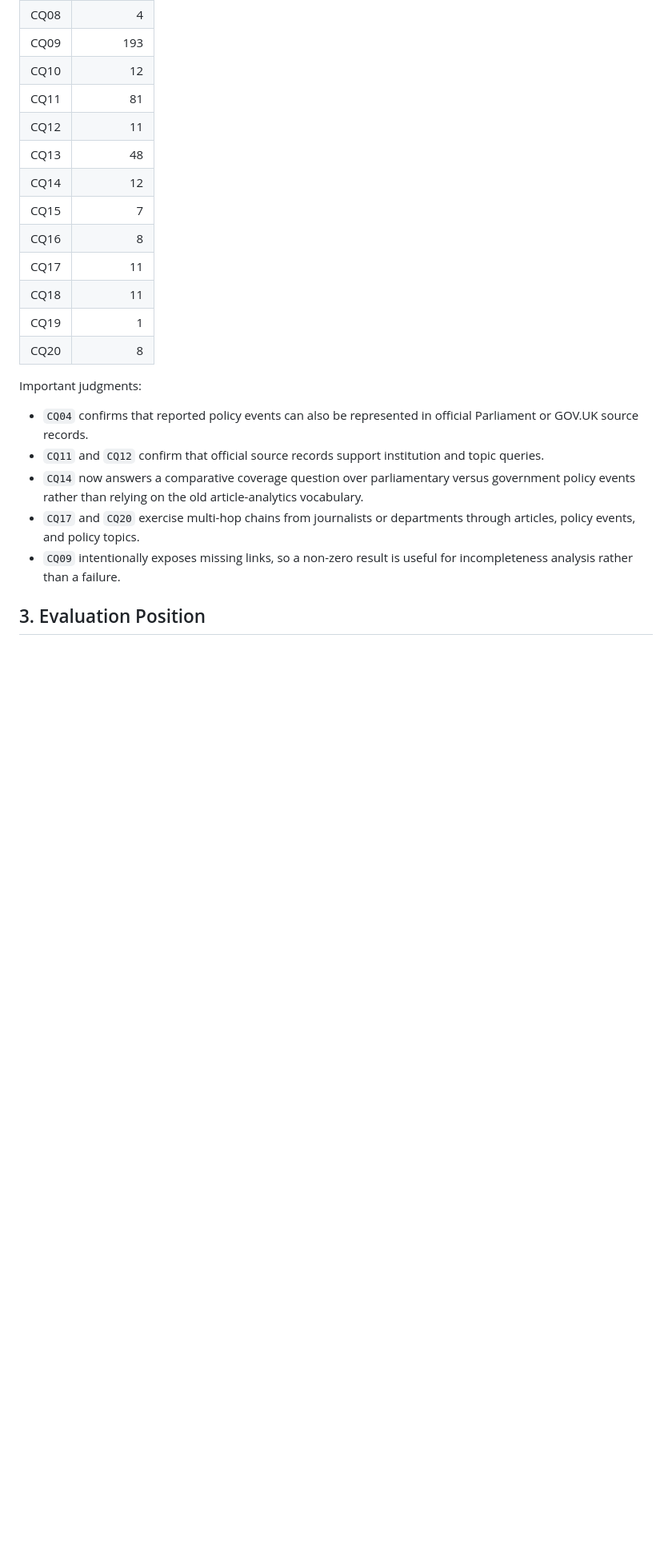
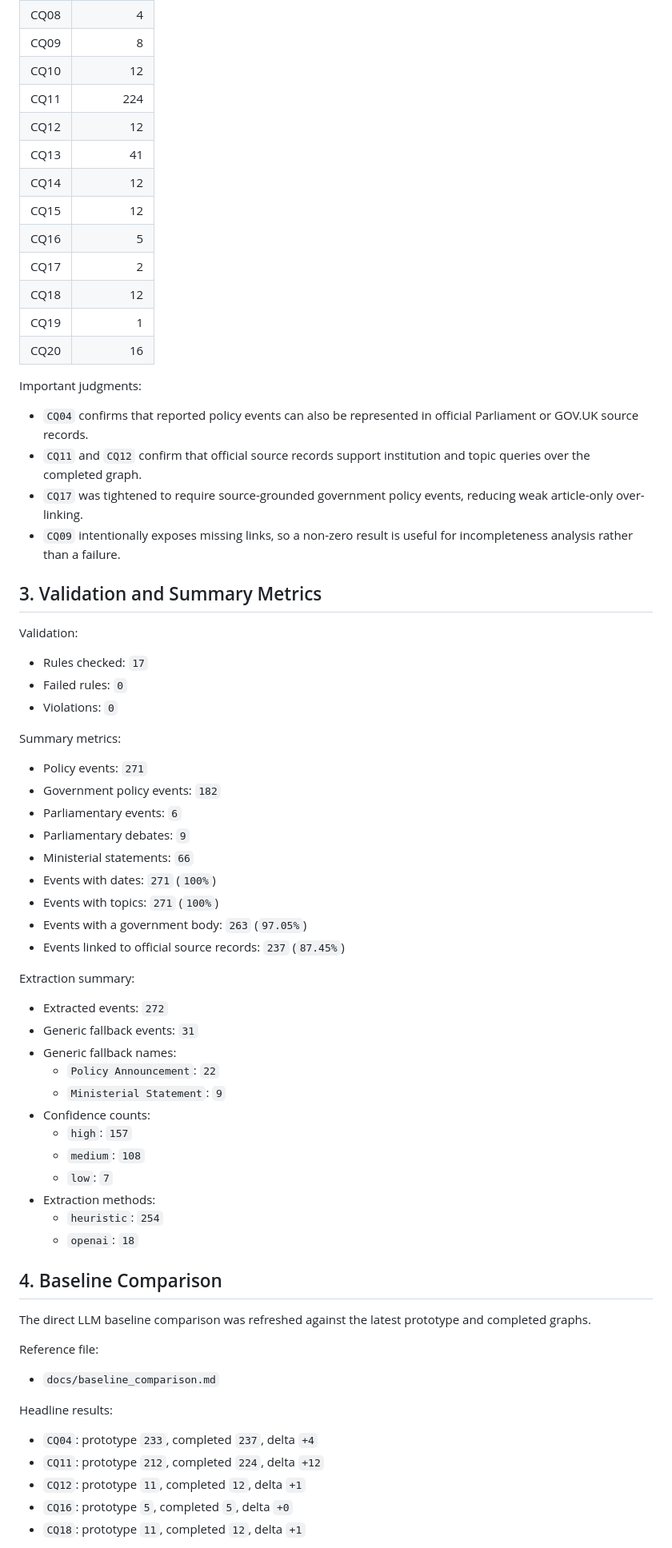
Before and after one commit to ADI-0519/5CCSAKNE-CW2, a Markdown page: docs/evaluation_results.md, the part around one of its changes. Shown at 80% size. Drawn GitHub-style; blank space fills up the shorter version.

Commit message:
Update evaluation results

```diff
--- a/docs/evaluation_results.md
+++ b/docs/evaluation_results.md
@@ -71,23 +76,72 @@ All `20/20` competency queries returned at least one row when the current query
 | CQ08 | 4 |
-| CQ09 | 193 |
+| CQ09 | 8 |
 | CQ10 | 12 |
-| CQ11 | 81 |
-| CQ12 | 11 |
-| CQ13 | 48 |
+| CQ11 | 224 |
+| CQ12 | 12 |
+| CQ13 | 41 |
 | CQ14 | 12 |
-| CQ15 | 7 |
-| CQ16 | 8 |
-| CQ17 | 11 |
-| CQ18 | 11 |
+| CQ15 | 12 |
+| CQ16 | 5 |
+| CQ17 | 2 |
+| CQ18 | 12 |
 | CQ19 | 1 |
-| CQ20 | 8 |
+| CQ20 | 16 |
 
 Important judgments:
 
 - `CQ04` confirms that reported policy events can also be represented in official Parliament or GOV.UK source records.
-- `CQ11` and `CQ12` confirm that official source records support institution and topic queries.
-- `CQ14` now answers a comparative coverage question over parliamentary versus government policy events rather than relying on the old article-analytics vocabulary.
-- `CQ17` and `CQ20` exercise multi-hop chains from journalists or departments through articles, policy events, and policy topics.
+- `CQ11` and `CQ12` confirm that official source records support institution and topic queries over the completed graph.
+- `CQ17` was tightened to require source-grounded government policy events, reducing weak article-only over-linking.
 - `CQ09` intentionally exposes missing links, so a non-zero result is useful for incompleteness analysis rather than a failure.
 
-## 3. Evaluation Position
+## 3. Validation and Summary Metrics
+
+Validation:
+
+- Rules checked: `17`
+- Failed rules: `0`
+- Violations: `0`
+
+Summary metrics:
+
+- Policy events: `271`
+- Government policy events: `182`
+- Parliamentary events: `6`
+- Parliamentary debates: `9`
+- Ministerial statements: `66`
+- Events with dates: `271` (`100%`)
+- Events with topics: `271` (`100%`)
+- Events with a government body: `263` (`97.05%`)
+- Events linked to official source records: `237` (`87.45%`)
+
+Extraction summary:
+
+- Extracted events: `272`
+- Generic fallback events: `31`
+- Generic fallback names:
+  - `Policy Announcement`: `22`
+  - `Ministerial Statement`: `9`
+- Confidence counts:
+  - `high`: `157`
+  - `medium`: `108`
+  - `low`: `7`
+- Extraction methods:
+  - `heuristic`: `254`
+  - `openai`: `18`
+
+## 4. Baseline Comparison
+
+The direct LLM baseline comparison was refreshed against the latest prototype and completed graphs.
+
+Reference file:
+
+- `docs/baseline_comparison.md`
+
+Headline results:
+
+- `CQ04`: prototype `233`, completed `237`, delta `+4`
+- `CQ11`: prototype `212`, completed `224`, delta `+12`
+- `CQ12`: prototype `11`, completed `12`, delta `+1`
+- `CQ16`: prototype `5`, completed `5`, delta `+0`
+- `CQ18`: prototype `11`, completed `12`, delta `+1`
+
```
Also changed, not shown: other parts of docs/evaluation_results.md (+49 -40 lines), docs/cq_coverage_table.md (+16 -15 lines).
